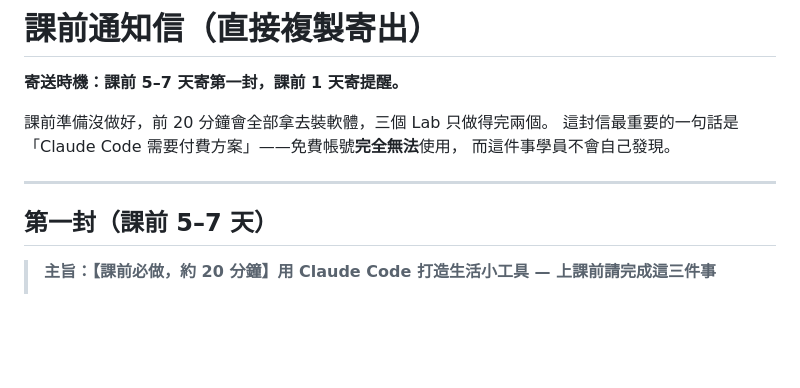
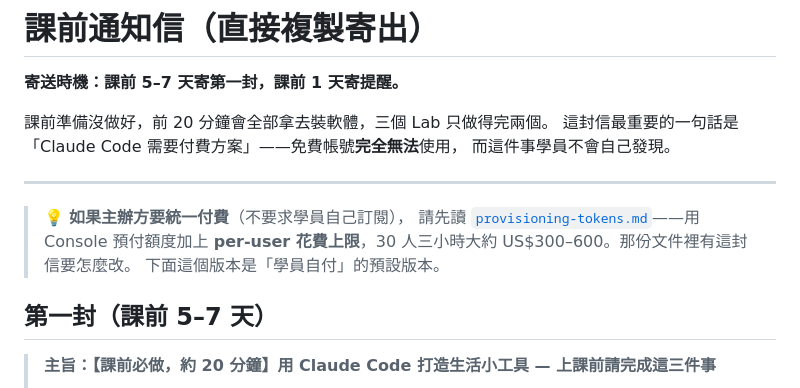
Before and after one commit to htchen/LLM2Life, a Markdown page: instructor/pre-workshop-email.md, the part around the change. Drawn GitHub-style; blank space fills up the shorter version.

```diff
--- a/instructor/pre-workshop-email.md
+++ b/instructor/pre-workshop-email.md
@@ -7,6 +7,11 @@
 而這件事學員不會自己發現。
 
 ---
+
+> 💡 **如果主辦方要統一付費**（不要求學員自己訂閱），
+> 請先讀 [`provisioning-tokens.md`](provisioning-tokens.md)——用 Console 預付額度加上
+> **per-user 花費上限**，30 人三小時大約 US$300–600。那份文件裡有這封信要怎麼改。
+> 下面這個版本是「學員自付」的預設版本。
 
 ## 第一封（課前 5–7 天）
 
```
Also changed, not shown: README.md (+2 -0 lines), instructor/provisioning-tokens.md (added, +232 -0 lines).
